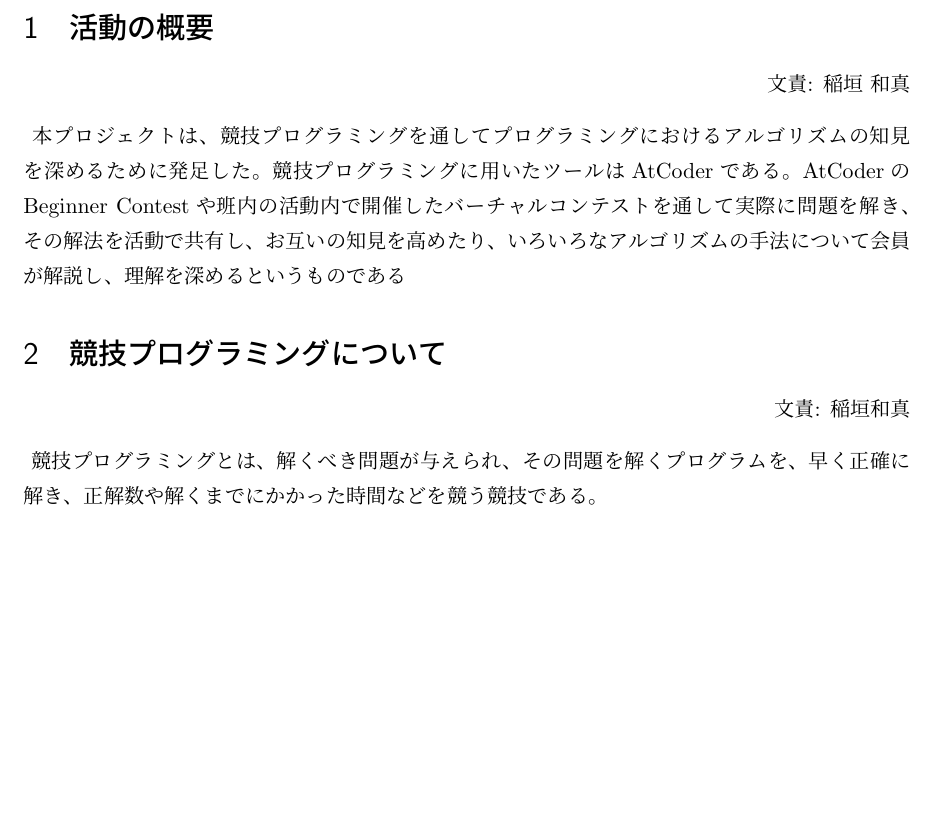
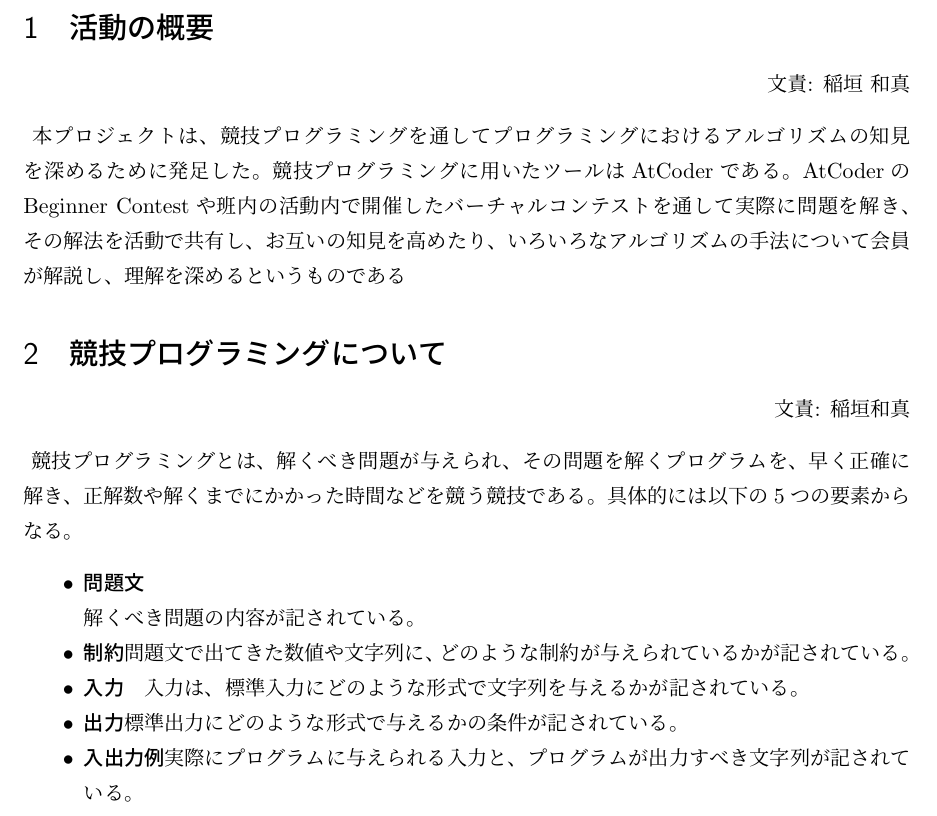
Before and after one commit to ruritoBlogger/kyopuro2019, a LaTeX document (report.tex): part of the page before the commit and part of page 1 of 2 after it, cut so that both start at the same text, the shorter picture padded with empty space. Compiled offline with pLaTeX and dvipdfmx.

Commit message:
update tex

```diff
--- a/report.tex
+++ b/report.tex
@@ -36,7 +36,25 @@
 \section{競技プログラミングについて}
 \writtenBy{稲垣和真}
 競技プログラミングとは、解くべき問題が与えられ、その問題を解くプログラムを、早
-く正確に解き、正解数や解くまでにかかった時間などを競う競技である。
+く正確に解き、正解数や解くまでにかかった時間などを競う競技である。具体的には以
+下の5つの要素からなる。
+\begin{itemize}
+    \item {\bf 問題文}
+        \par
+        解くべき問題の内容が記されている。
+    \item {\bf 制約}
+        問題文で出てきた数値や文字列に、どのような制約が与えられているかが記さ
+        れている。
+    \par
+    \item {\bf 入力}
+        　入力は、標準入力にどのような形式で文字列を与えるかが記されている。
+    \par
+    \item {\bf 出力}
+        標準出力にどのような形式で与えるかの条件が記されている。
+    \par
+    \item {\bf 入出力例}
+        実際にプログラムに与えられる入力と、プログラムが出力すべき文字列が記されている。
+\end{itemize}
 \section{学習内容}
 \subsection{アルゴリズム}
 \subsection{競技プログラミングにおけるテクニック}
```
